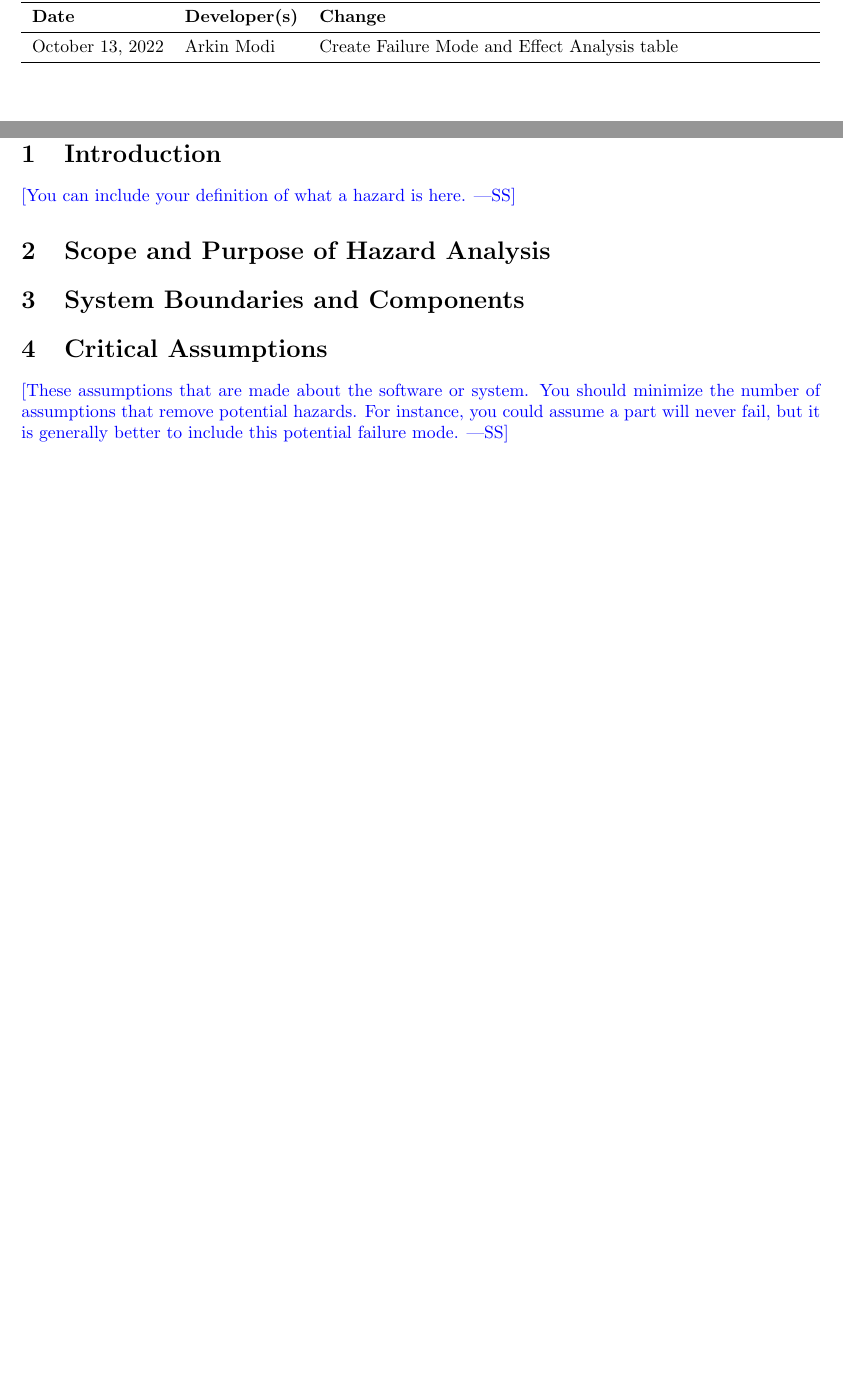
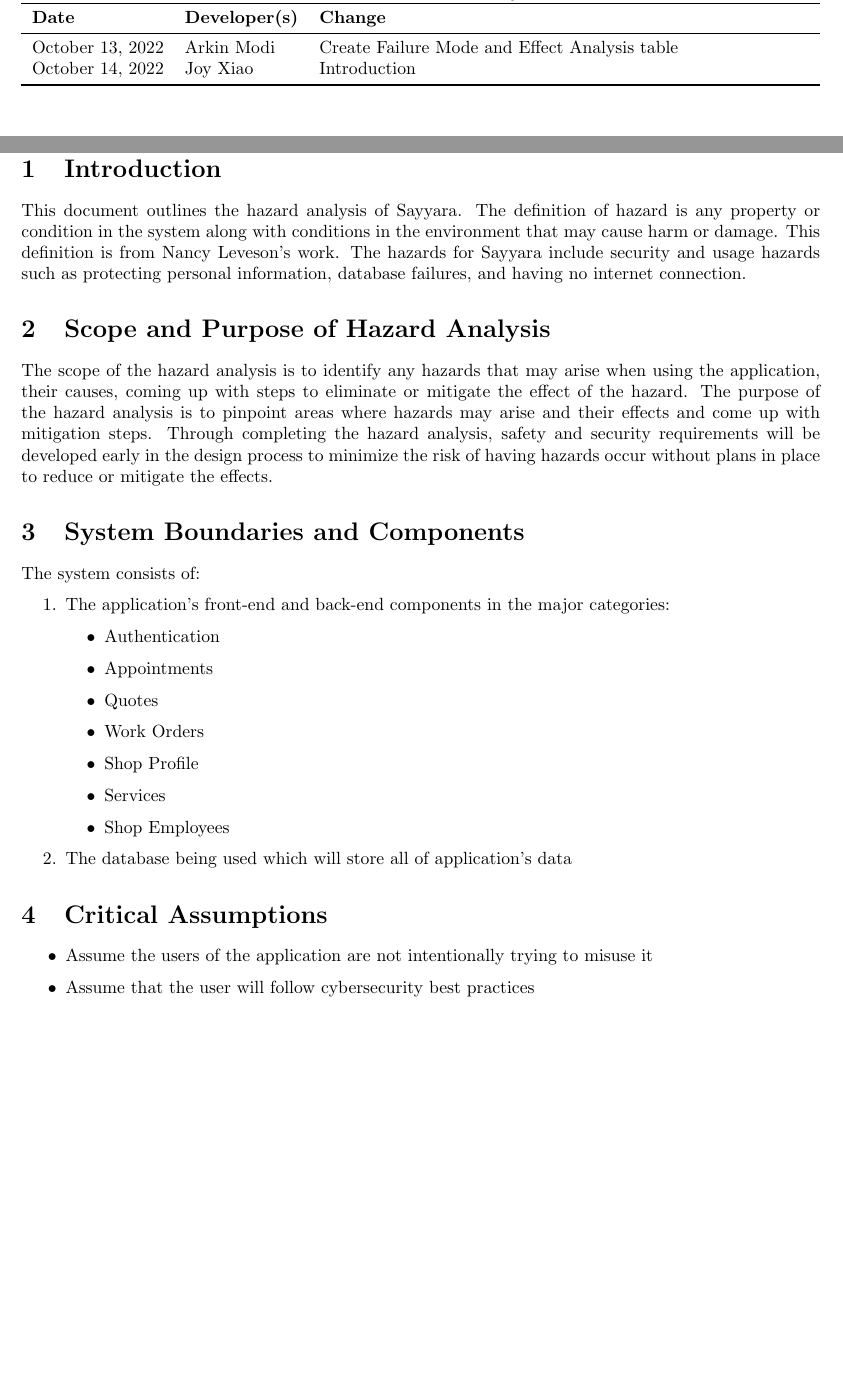
Before and after one commit to arkinmodi/project-sayyara, a LaTeX document (docs/HazardAnalysis/HazardAnalysis.tex): two parts of pages 2 and 4 of 6, joined at a grey line, cut so that both start at the same text, the shorter picture padded with empty space. Compiled offline with pdfLaTeX.

Commit message:
[Hazard Analysis] Hazard introduction (#142)
* hazard intro

* edits

* update assumptions

* change critical assumptions

```diff
--- a/docs/HazardAnalysis/HazardAnalysis.tex
+++ b/docs/HazardAnalysis/HazardAnalysis.tex
@@ -40,6 +40,7 @@
 		\textbf{Date}    & \textbf{Developer(s)} & \textbf{Change}                               \\
 		\midrule
 		October 13, 2022 & Arkin Modi            & Create Failure Mode and Effect Analysis table \\
+		October 14, 2022 & Joy Xiao              & Introduction                                  \\
 		\bottomrule
 	\end{tabularx}
 \end{table}
@@ -55,19 +56,41 @@
 \wss{You are free to modify this template.}
 
 \section{Introduction}
-
-\wss{You can include your definition of what a hazard is here.}
+This document outlines the hazard analysis of Sayyara. The definition of hazard is any property or
+condition in the system along with conditions in the environment that may cause harm or damage.
+This definition is from Nancy Leveson's work. The hazards for Sayyara include security and usage
+hazards such as protecting personal information, database failures, and having no internet
+connection.
 
 \section{Scope and Purpose of Hazard Analysis}
+The scope of the hazard analysis is to identify any hazards that may arise when using the
+application, their causes, coming up with steps to eliminate or mitigate the effect of the hazard.
+The purpose of the hazard analysis is to pinpoint areas where hazards may arise and their effects
+and come up with mitigation steps. Through completing the hazard analysis, safety and security
+requirements will be developed early in the design process to minimize the risk of having hazards
+occur without plans in place to reduce or mitigate the effects.
 
 \section{System Boundaries and Components}
+The system consists of:
+\begin{enumerate}
+	\item The application's front-end and back-end components in the major categories:
+	      \begin{itemize}
+		      \item Authentication
+		      \item Appointments
+		      \item Quotes
+		      \item Work Orders
+		      \item Shop Profile
+		      \item Services
+		      \item Shop Employees
+	      \end{itemize}
+	\item The database being used which will store all of application's data
+\end{enumerate}
 
 \section{Critical Assumptions}
-
-\wss{These assumptions that are made about the software or system.  You should
-	minimize the number of assumptions that remove potential hazards.  For instance,
-	you could assume a part will never fail, but it is generally better to include
-	this potential failure mode.}
+\begin{itemize}
+	\item Assume the users of the application are not intentionally trying to misuse it
+	\item Assume that the user will follow cybersecurity best practices
+\end{itemize}
 
 \newpage
 \begin{landscape}
```
